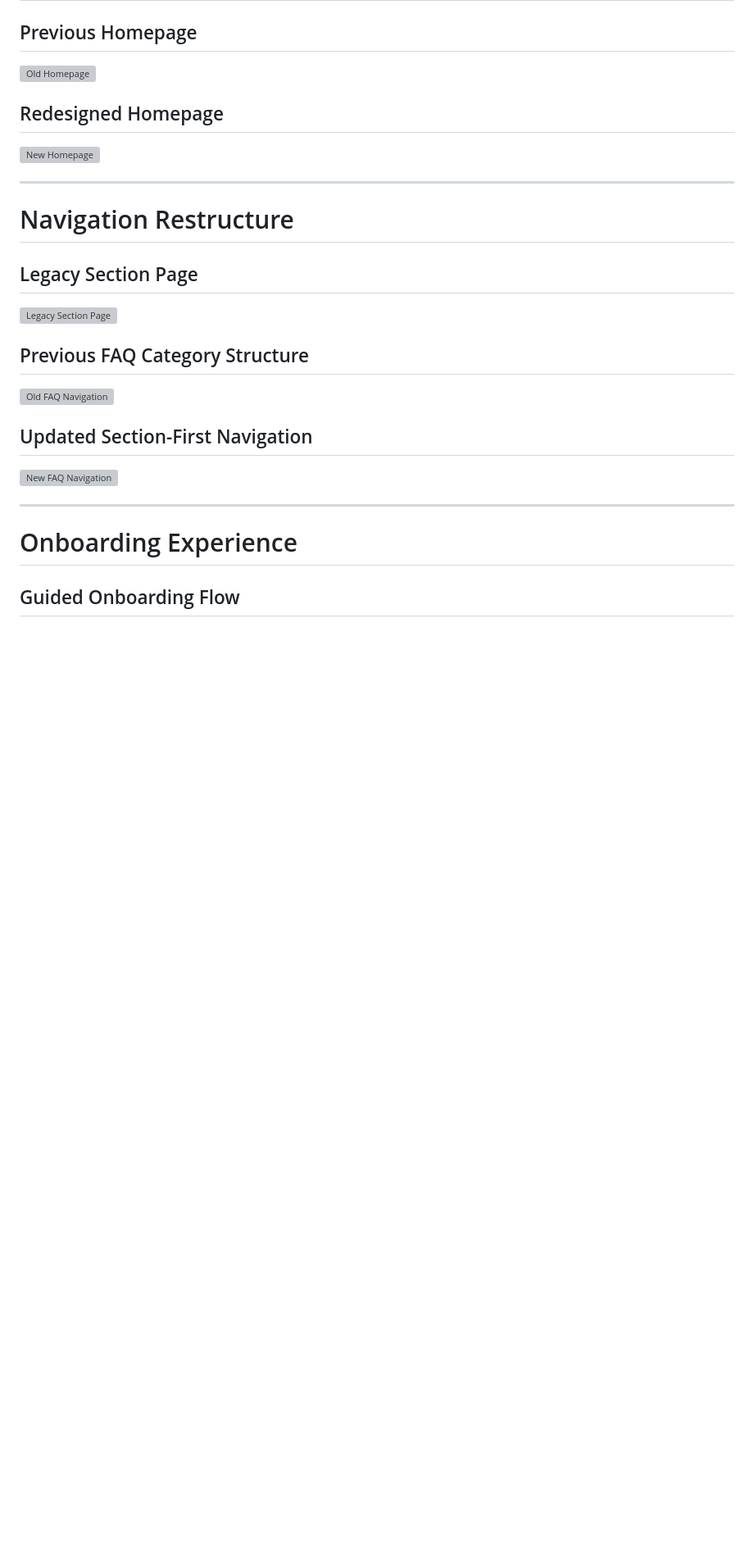
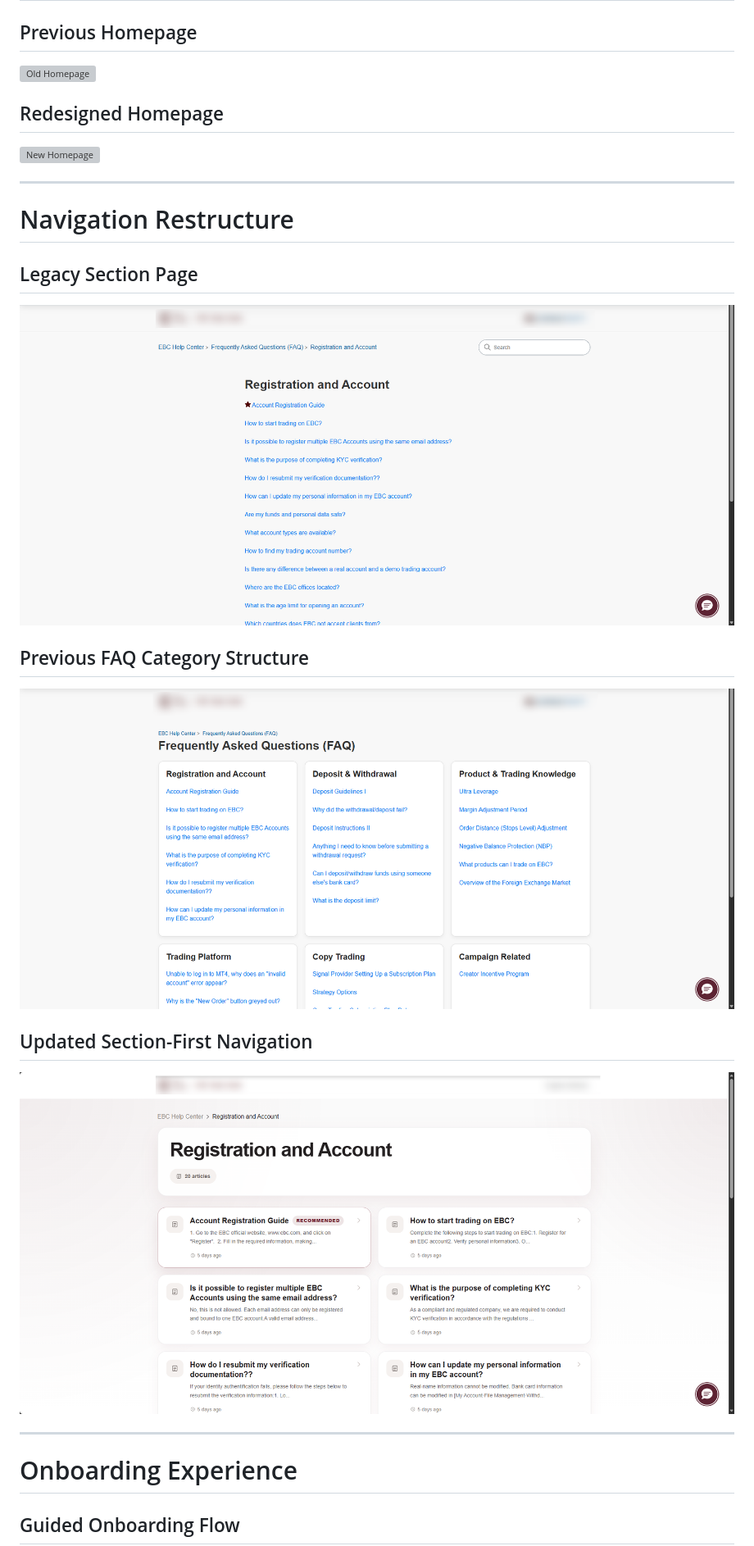
Before and after one commit to nxlabs-studio/zendesk-helpcenter-system, a Markdown page: docs/navigation-restructure-case-study.md, the part around one of its changes. Shown at 82% size. Drawn GitHub-style; blank space fills up the shorter version; grey boxes are pictures that could not be loaded.

```diff
--- a/docs/navigation-restructure-case-study.md
+++ b/docs/navigation-restructure-case-study.md
@@ -152,15 +152,15 @@ This reduced unnecessary navigation layers and improved direct access to operati
 
 ## Legacy Section Page
 
-![Legacy Section Page](../screenshots/navigation-before-after/section-old.png)
+![Legacy Section Page](../screenshots/section-old.png)
 
 ## Previous FAQ Category Structure
 
-![Old FAQ Navigation](../screenshots/navigation-before-after/faq-old.png)
+![Old FAQ Navigation](../screenshots/category-old.png)
 
 ## Updated Section-First Navigation
 
-![New FAQ Navigation](../screenshots/navigation-before-after/faq-new.png)
+![New FAQ Navigation](../screenshots/category-new.png)
 
 ---
 
```
Also changed, not shown: other parts of docs/navigation-restructure-case-study.md (+3 -3 lines).
